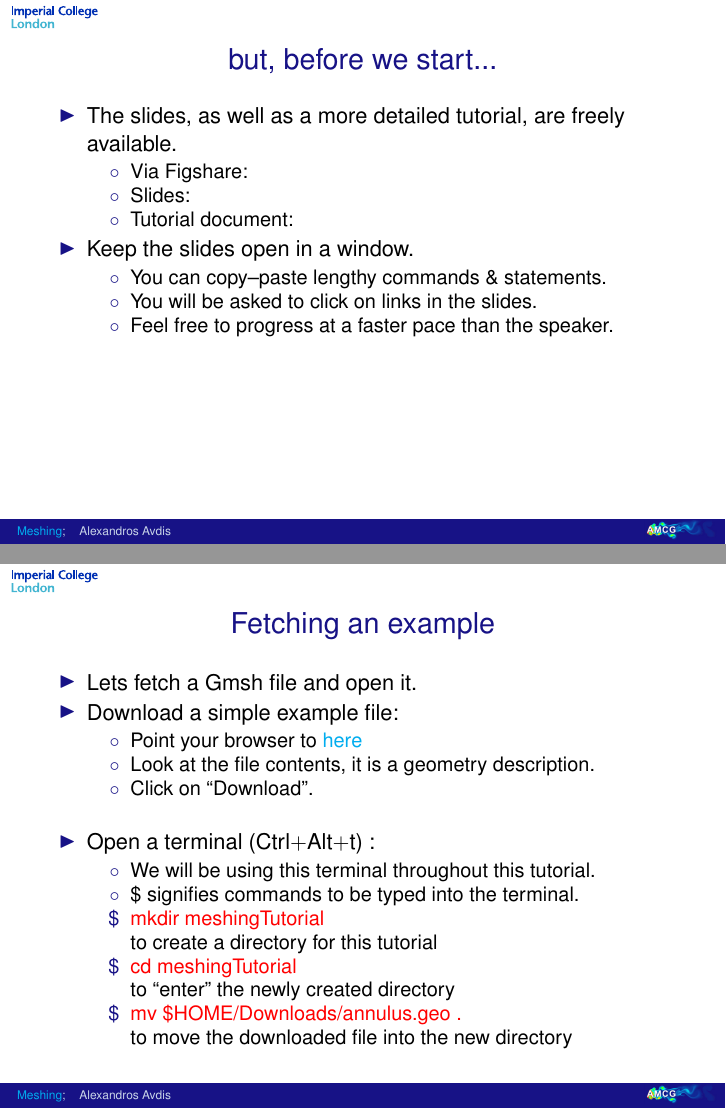
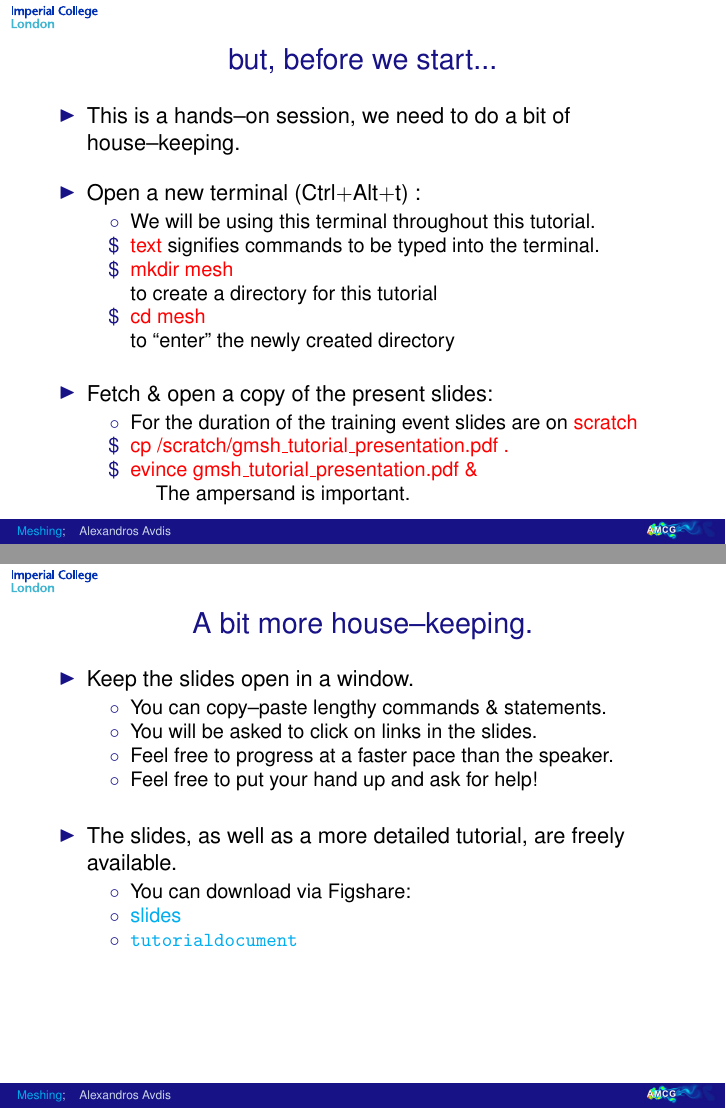
Before and after one commit to FluidityProject/training, LaTeX slides (gmsh/gmsh_tutorial_presentation/gmsh_tutorial_pres.tex): pages 3 and 7 of 27 before the commit and pages 3 and 4 of 28 after it, joined at a grey line. Compiled offline with pdfLaTeX.

Commit message:
Updating Gmsh tutorial presentation.

```diff
--- a/gmsh/gmsh_tutorial_presentation/gmsh_tutorial_pres.tex
+++ b/gmsh/gmsh_tutorial_presentation/gmsh_tutorial_pres.tex
@@ -64,17 +64,40 @@
 
 \begin{frame}{but, before we start...}
   \begin{itemize}
-     \item The slides, as well as a more detailed tutorial, are freely available.\\
-     \begin{itemize}
-         \item[$\circ$] Via Figshare:
-         \item[$\circ$] Slides:
-         \item[$\circ$] Tutorial document:
-     \end{itemize}
+      \item This is a hands--on session, we need to do a bit of house--keeping.
+      \vspace{10pt}
+      \item Open a new terminal (Ctrl$+$Alt$+$t) :
+      \begin{itemize}
+         \item[$\circ$] We will be using this terminal throughout this tutorial.
+         \item[\$] \emph{text} signifies commands to be typed into the terminal.
+         \item[\$] \emph{mkdir mesh} \\to create a directory for this tutorial
+         \item[\$] \emph{cd mesh} \\to ``enter'' the newly created directory
+      \end{itemize}
+      \vspace{10pt}
+      \item Fetch \& open a copy of the present slides:
+      \begin{itemize}
+         \item[$\circ$] For the duration of the training event slides are on \emph{scratch}
+         \item[\$] \emph{cp /scratch/gmsh\_tutorial\_presentation.pdf .}
+         \item[\$] \emph{evince gmsh\_tutorial\_presentation.pdf \&} \\ \hspace{10pt} The ampersand is important.
+      \end{itemize}
+  \end{itemize}
+\end{frame}
+
+\begin{frame}{A bit more house--keeping.}
+  \begin{itemize}
      \item Keep the slides open in a window.
      \begin{itemize}
          \item[$\circ$] You can copy--paste lengthy commands \& statements.
          \item[$\circ$] You will be asked to click on links in the slides.
          \item[$\circ$] Feel free to progress at a faster pace than the speaker.
+         \item[$\circ$] Feel free to put your hand up and ask for help!
+     \end{itemize}
+     \vspace{10pt}
+     \item The slides, as well as a more detailed tutorial, are freely available.\\
+     \begin{itemize}
+         \item[$\circ$] You can download via Figshare:
+         \item[$\circ$] \href{http://figshare.com/s/0dbd16a2635b11e4a71206ec4b8d1f61}{slides}
+         \item[$\circ$] \url{tutorial document}
      \end{itemize}
   \end{itemize}
 \end{frame}
@@ -122,12 +145,8 @@ where $ele$ is the number of elements in the tessellation.
       \item[$\circ$] Look at the file contents, it is a geometry description.
       \item[$\circ$] Click on ``Download''.
    \end{itemize}\vspace{10pt}
-   \item Open a terminal (Ctrl$+$Alt$+$t) :
+   \item Go back to your terminal
    \begin{itemize}
-      \item[$\circ$] We will be using this terminal throughout this tutorial.
-      \item[$\circ$] \$ signifies commands to be typed into the terminal.
-      \item[\$] \emph{mkdir meshingTutorial} \\to create a directory for this tutorial
-      \item[\$] \emph{cd meshingTutorial} \\to ``enter'' the newly created directory
       \item[\$] \emph{mv \$HOME/Downloads/annulus.geo .} \\to move the downloaded file into the new directory
    \end{itemize}
 \end{itemize}
```
Also changed, not shown: gmsh/gmsh_tutorial_presentation/gmsh_tutorial_pres.tex (12 more changed lines).
